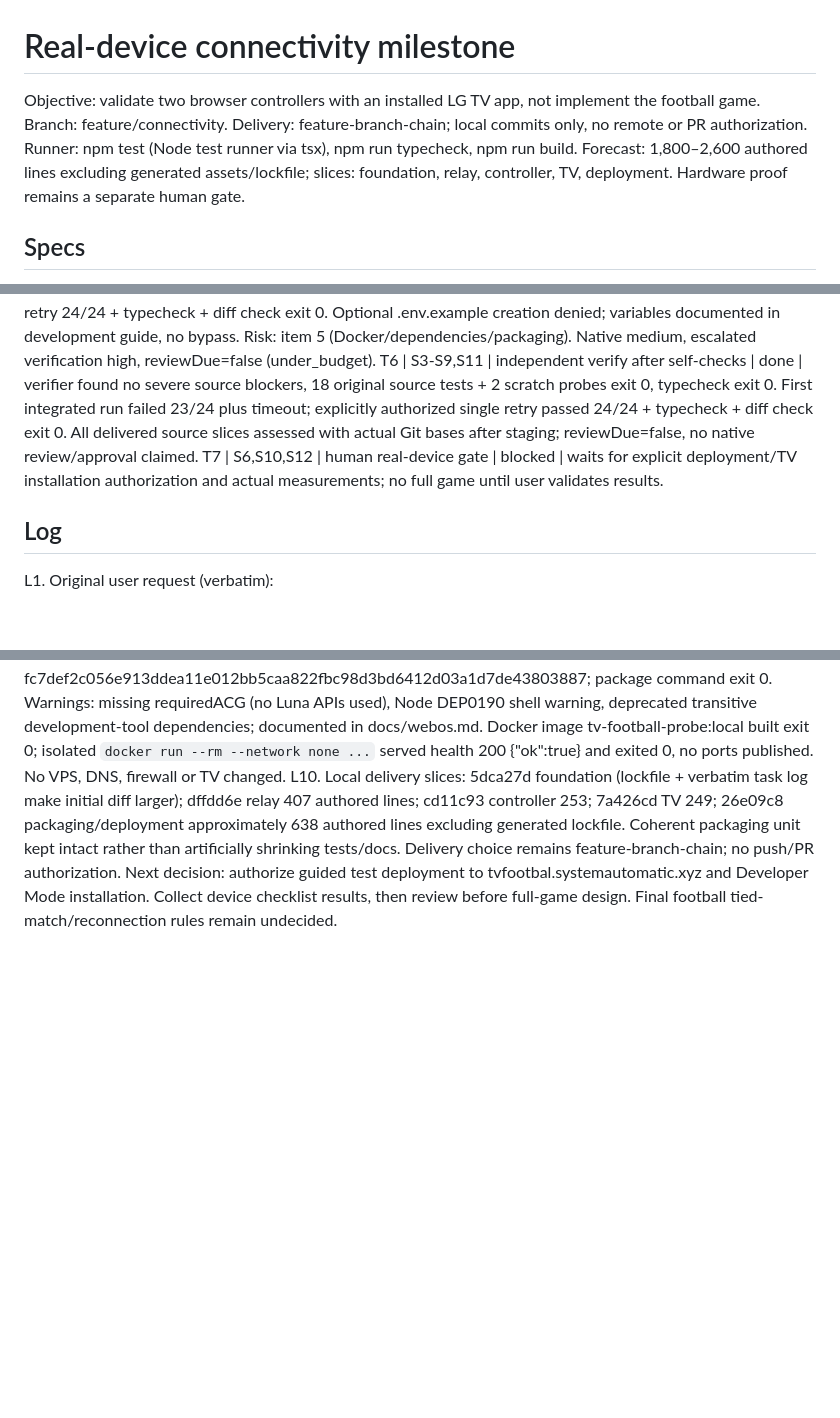
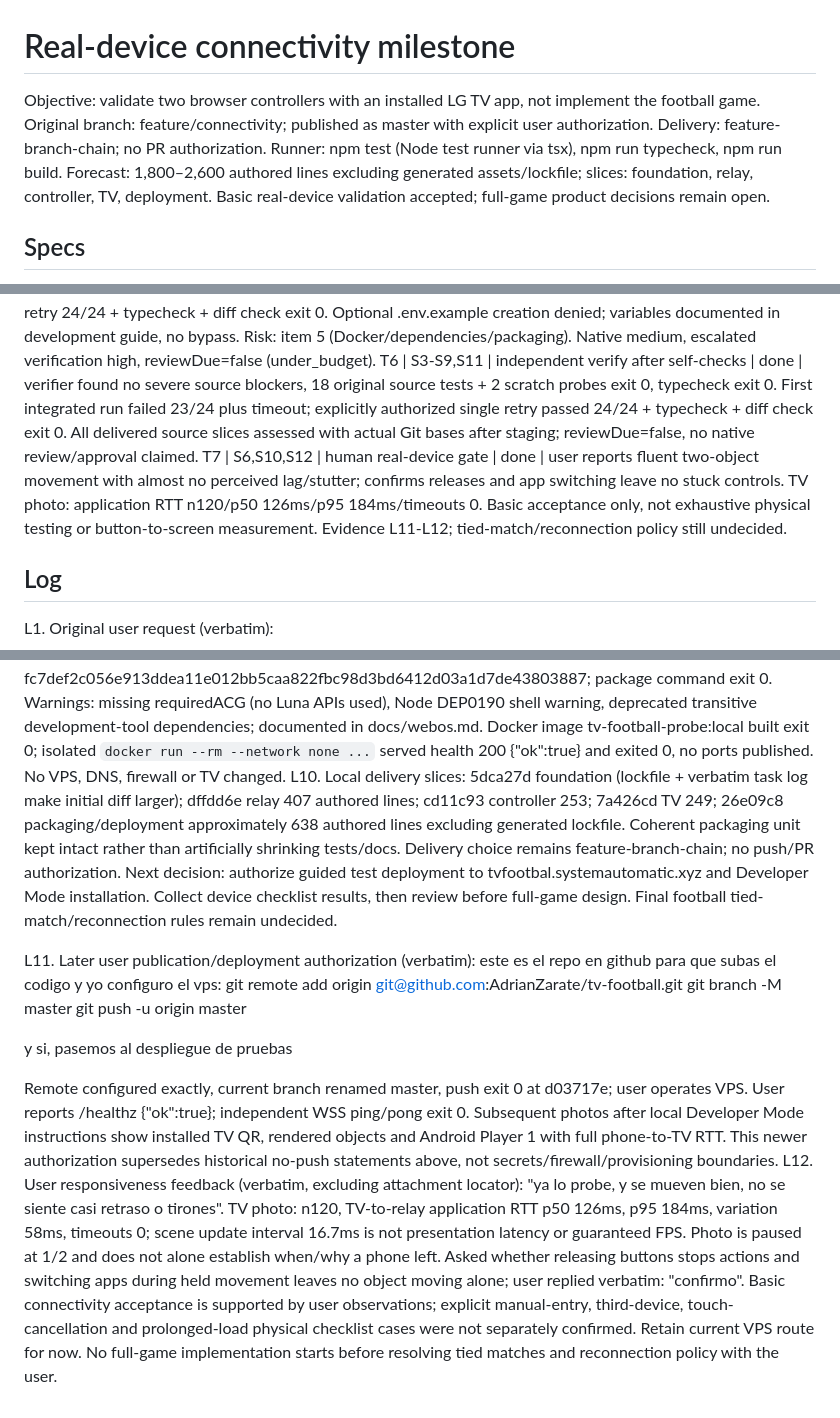
Before and after one commit to AdrianZarate/tv-football, a Markdown page: odd/tasks/connectivity-milestone.md, 3 parts joined by grey strips. Rendered like a GitHub page; blank space fills up the shorter version.

Commit message:
docs(odd): record football rules checks and pending device acceptance

```diff
--- a/odd/tasks/connectivity-milestone.md
+++ b/odd/tasks/connectivity-milestone.md
@@ -1,6 +1,6 @@
 # Real-device connectivity milestone
-Objective: validate two browser controllers with an installed LG TV app, not implement the football game. Branch: feature/connectivity. Delivery: feature-branch-chain; local commits only, no remote or PR authorization.
-Runner: npm test (Node test runner via tsx), npm run typecheck, npm run build. Forecast: 1,800–2,600 authored lines excluding generated assets/lockfile; slices: foundation, relay, controller, TV, deployment. Hardware proof remains a separate human gate.
+Objective: validate two browser controllers with an installed LG TV app, not implement the football game. Original branch: feature/connectivity; published as master with explicit user authorization. Delivery: feature-branch-chain; no PR authorization.
+Runner: npm test (Node test runner via tsx), npm run typecheck, npm run build. Forecast: 1,800–2,600 authored lines excluding generated assets/lockfile; slices: foundation, relay, controller, TV, deployment. Basic real-device validation accepted; full-game product decisions remain open.
 
 ## Specs
 S1. "Inspect the new folder and available tools before making changes." "Use a simple, maintainable structure and reproducible scripts."
@@ -23,7 +23,7 @@ T3 | S4-S6,S8 | inline fallback (parallel writer launch unavailable, no retry) |
 T4 | S2-S6,S8 | inline (TV adapter consumes completed units) | done | commit 7a426cd; RED missing model module exit 1; GREEN TV model 3/3 exit 0 + typecheck. Installed app/render/input behavior remains hardware gate. Native medium, reviewDue=false (under_budget).
 T5 | S2,S9,S11-S12 | delegated writer (runtime context backstop at 76,482 tokens) | done | commit 26e09c8; web build and 6 focused tests passed; CLI 3.2.6 IPK + Docker build exit 0; isolated container health exit 0. Integrated retry 24/24 + typecheck + diff check exit 0. Optional .env.example creation denied; variables documented in development guide, no bypass. Risk: item 5 (Docker/dependencies/packaging). Native medium, escalated verification high, reviewDue=false (under_budget).
 T6 | S3-S9,S11 | independent verify after self-checks | done | verifier found no severe source blockers, 18 original source tests + 2 scratch probes exit 0, typecheck exit 0. First integrated run failed 23/24 plus timeout; explicitly authorized single retry passed 24/24 + typecheck + diff check exit 0. All delivered source slices assessed with actual Git bases after staging; reviewDue=false, no native review/approval claimed.
-T7 | S6,S10,S12 | human real-device gate | blocked | waits for explicit deployment/TV installation authorization and actual measurements; no full game until user validates results.
+T7 | S6,S10,S12 | human real-device gate | done | user reports fluent two-object movement with almost no perceived lag/stutter; confirms releases and app switching leave no stuck controls. TV photo: application RTT n120/p50 126ms/p95 184ms/timeouts 0. Basic acceptance only, not exhaustive physical testing or button-to-screen measurement. Evidence L11-L12; tied-match/reconnection policy still undecided.
 
 ## Log
 L1. Original user request (verbatim):
@@ -151,3 +151,14 @@ L7. First integrated command `npm test && npm run typecheck && git diff --check`
 L8. Independent verifier read all specs and reviewed source, ownership, isolation, lifecycle, build/runtime. Its isolated source command passed 18 original tests plus 2 scratch probes; typecheck exit 0; no severe source blocker. Actual browser touch, installed-TV WSS/CSP/rendering and physical latency are unverified T7, not implied by automated checks. No native review requested: successful per-slice assessments reported native medium, reviewDue=false (under_budget); security and deployment escalations retained independent verification.
 L9. Artifacts: artifacts/com.systemautomatic.tvfootball.probe_0.1.0_all.ipk, 333670 bytes, SHA256 fc7def2c056e913ddea11e012bb5caa822fbc98d3bd6412d03a1d7de43803887; package command exit 0. Warnings: missing requiredACG (no Luna APIs used), Node DEP0190 shell warning, deprecated transitive development-tool dependencies; documented in docs/webos.md. Docker image tv-football-probe:local built exit 0; isolated `docker run --rm --network none ...` served health 200 {"ok":true} and exited 0, no ports published. No VPS, DNS, firewall or TV changed.
 L10. Local delivery slices: 5dca27d foundation (lockfile + verbatim task log make initial diff larger); dffdd6e relay 407 authored lines; cd11c93 controller 253; 7a426cd TV 249; 26e09c8 packaging/deployment approximately 638 authored lines excluding generated lockfile. Coherent packaging unit kept intact rather than artificially shrinking tests/docs. Delivery choice remains feature-branch-chain; no push/PR authorization. Next decision: authorize guided test deployment to tvfootbal.systemautomatic.xyz and Developer Mode installation. Collect device checklist results, then review before full-game design. Final football tied-match/reconnection rules remain undecided.
+
+L11. Later user publication/deployment authorization (verbatim):
+este es el repo en github para que subas el codigo y yo configuro el vps:
+git remote add origin git@github.com:AdrianZarate/tv-football.git
+git branch -M master
+git push -u origin master
+
+y si, pasemos al despliegue de pruebas
+
+Remote configured exactly, current branch renamed master, push exit 0 at d03717e; user operates VPS. User reports /healthz {"ok":true}; independent WSS ping/pong exit 0. Subsequent photos after local Developer Mode instructions show installed TV QR, rendered objects and Android Player 1 with full phone-to-TV RTT. This newer authorization supersedes historical no-push statements above, not secrets/firewall/provisioning boundaries.
+L12. User responsiveness feedback (verbatim, excluding attachment locator): "ya lo probe, y se mueven bien, no se siente casi retraso o tirones". TV photo: n120, TV-to-relay application RTT p50 126ms, p95 184ms, variation 58ms, timeouts 0; scene update interval 16.7ms is not presentation latency or guaranteed FPS. Photo is paused at 1/2 and does not alone establish when/why a phone left. Asked whether releasing buttons stops actions and switching apps during held movement leaves no object moving alone; user replied verbatim: "confirmo". Basic connectivity acceptance is supported by user observations; explicit manual-entry, third-device, touch-cancellation and prolonged-load physical checklist cases were not separately confirmed. Retain current VPS route for now. No full-game implementation starts before resolving tied matches and reconnection policy with the user.
```
Also changed, not shown: odd/tasks/first-game.md (added, +36 -0 lines).
